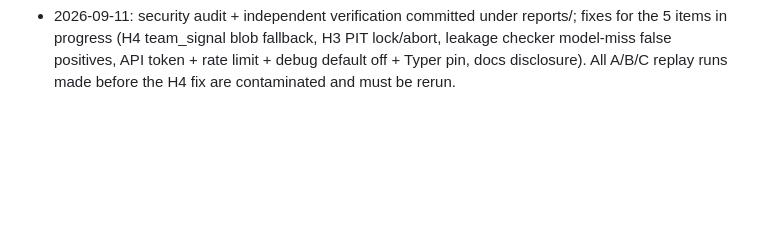
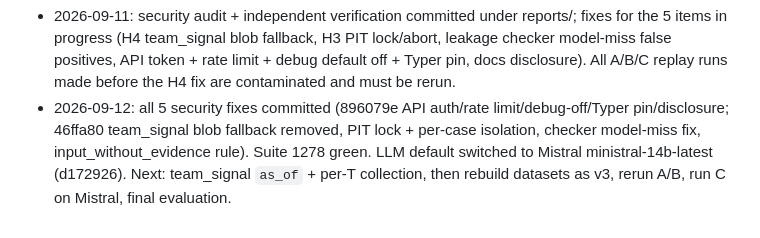
Before and after one commit to areebfazli/job_liveliness_investigator, a Markdown page: PROGRESS.md, the part around the change. GitHub-like rendering; blank space fills up the shorter version.

Commit message:
progress: security fixes landed; Mistral default; rebuild/rerun chain queued

```diff
--- a/PROGRESS.md
+++ b/PROGRESS.md
@@ -52,3 +52,4 @@ Tracks milestone status against PLAN.md (which is frozen). Update this file only
 - 2026-09-11: System C run PAUSED by user at 70/1283 dev-300-v2 cases (all completed cleanly; resume with `nohup setsid scripts/replay_c_loop.sh`). Free-endpoint survey for a faster run: Mistral La Plateforme "Experiment" tier is the only free tier that fits (reported 1 req/s, 500K tokens/min, 1B tokens/month; no card; requires phone verification and opting in to training; exact numbers only visible in the admin console). Its API is OpenAI-shaped incl. `response_format.json_schema` (verified in Mistral's public OpenAPI spec), so no code change: set [llm] base_url=https://api.mistral.ai/v1, api_key_env=MISTRAL_API_KEY, model_id=mistral-small-latest. Others: Cerebras ~30 RPM / 1M tokens/day (≈400 calls/day, no better than Gemini; trial credits may expire); Groq token/day caps (100K-500K) make it worse; OpenRouter free = 50 req/day unless $10 credit; GitHub Models 150 req/day.
 - 2026-09-11: Mistral free key measured from `x-ratelimit-*` headers (per model): ministral-3b 750 req/min & 1.3M tok/min; ministral-8b and open-mistral-nemo 188 req/min & 625K tok/min; ministral-14b 30 req/min & 937K tok/min; mistral-small / mistral-medium / magistral-small 0 req/min (not on this free tier). All available models honour `response_format.json_schema`. Monthly token cap not exposed in headers. Plan: run System C on ministral-14b-latest (~30 RPM → ~6,000 calls in ~3.5 h) after the leakage-bypass fix lands; key in `.env` as MISTRAL_API_KEY (pasted in chat — rotate after the run).
 - 2026-09-11: security audit + independent verification committed under reports/; fixes for the 5 items in progress (H4 team_signal blob fallback, H3 PIT lock/abort, leakage checker model-miss false positives, API token + rate limit + debug default off + Typer pin, docs disclosure). All A/B/C replay runs made before the H4 fix are contaminated and must be rerun.
+- 2026-09-12: all 5 security fixes committed (896079e API auth/rate limit/debug-off/Typer pin/disclosure; 46ffa80 team_signal blob fallback removed, PIT lock + per-case isolation, checker model-miss fix, input_without_evidence rule). Suite 1278 green. LLM default switched to Mistral ministral-14b-latest (d172926). Next: team_signal `as_of` + per-T collection, then rebuild datasets as v3, rerun A/B, run C on Mistral, final evaluation.
```
